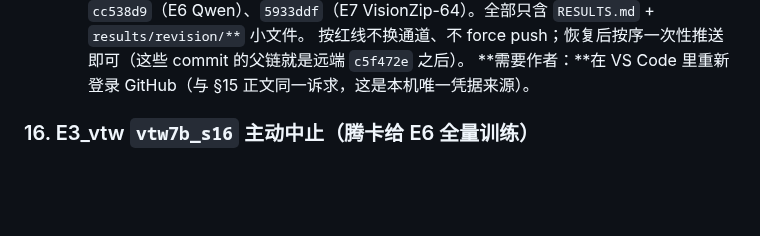
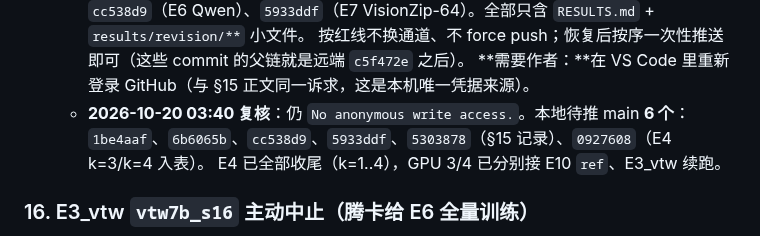
Before and after one commit to Inner-Magma/dpvr-pr-revision, a Markdown page: docs/revision/RESULTS.md, the part around the change. Drawn GitHub-style; blank space fills up the shorter version.

Commit message:
docs(problems): §15 03:40 复核与待推清单

```diff
--- a/docs/revision/RESULTS.md
+++ b/docs/revision/RESULTS.md
@@ -670,6 +670,9 @@ E0 六项 2026-10-16 全部 `done`、`rc=0`，`reeval_vanilla7b` 耗时 4834.8 s
     `cc538d9`（E6 Qwen）、`5933ddf`（E7 VisionZip-64）。全部只含 `RESULTS.md` + `results/revision/**` 小文件。
     按红线不换通道、不 force push；恢复后按序一次性推送即可（这些 commit 的父链就是远端 `c5f472e` 之后）。
     **需要作者：**在 VS Code 里重新登录 GitHub（与 §15 正文同一诉求，这是本机唯一凭据来源）。
+  - **2026-10-20 03:40 复核**：仍 `No anonymous write access.`。本地待推 main **6 个**：
+    `1be4aaf`、`6b6065b`、`cc538d9`、`5933ddf`、`5303878`（§15 记录）、`0927608`（E4 k=3/k=4 入表）。
+    E4 已全部收尾（k=1..4），GPU 3/4 已分别接 E10 `ref`、E3_vtw 续跑。
 
 ### 16. E3_vtw `vtw7b_s16` 主动中止（腾卡给 E6 全量训练）
 
```
